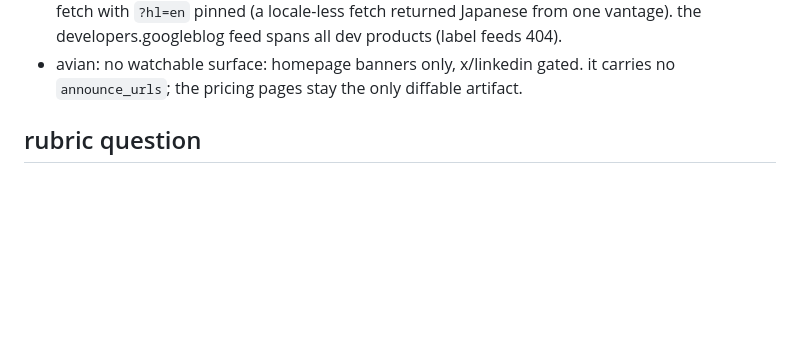
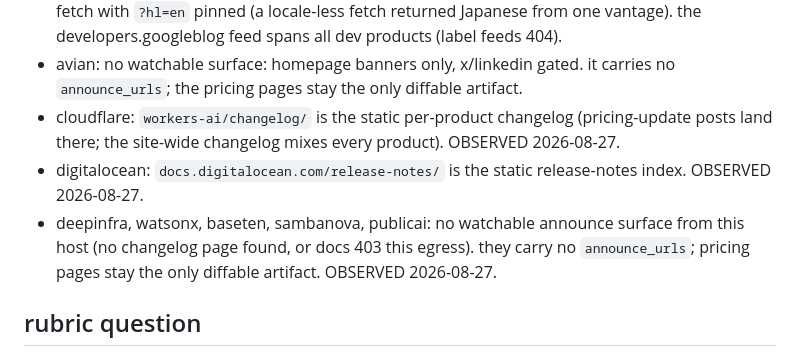
Before and after one commit to uwuclxdy/ai-pricelog, a Markdown page: .github/claude-pass/prompt.md, the part around the change. Rendered like a GitHub page; blank space fills up the shorter version.

Commit message:
docs(claude-pass): sync the announce-channels quirks snapshot

```diff
--- a/.github/claude-pass/prompt.md
+++ b/.github/claude-pass/prompt.md
@@ -70,6 +70,9 @@ billing-rule announcement surfaces per provider, watched every run via `provider
 - cohere: `docs.cohere.com/changelog` page 1 is the feed (no working rss); deprecation/retirement entries are the highest-signal class.
 - google: the gemini-api changelog carries intro-price windows, deprecations, and free-tier notes; fetch with `?hl=en` pinned (a locale-less fetch returned Japanese from one vantage). the developers.googleblog feed spans all dev products (label feeds 404).
 - avian: no watchable surface: homepage banners only, x/linkedin gated. it carries no `announce_urls`; the pricing pages stay the only diffable artifact.
+- cloudflare: `workers-ai/changelog/` is the static per-product changelog (pricing-update posts land there; the site-wide changelog mixes every product). OBSERVED 2026-08-27.
+- digitalocean: `docs.digitalocean.com/release-notes/` is the static release-notes index. OBSERVED 2026-08-27.
+- deepinfra, watsonx, baseten, sambanova, publicai: no watchable announce surface from this host (no changelog page found, or docs 403 this egress). they carry no `announce_urls`; pricing pages stay the only diffable artifact. OBSERVED 2026-08-27.
 
 ## rubric question
 
```
